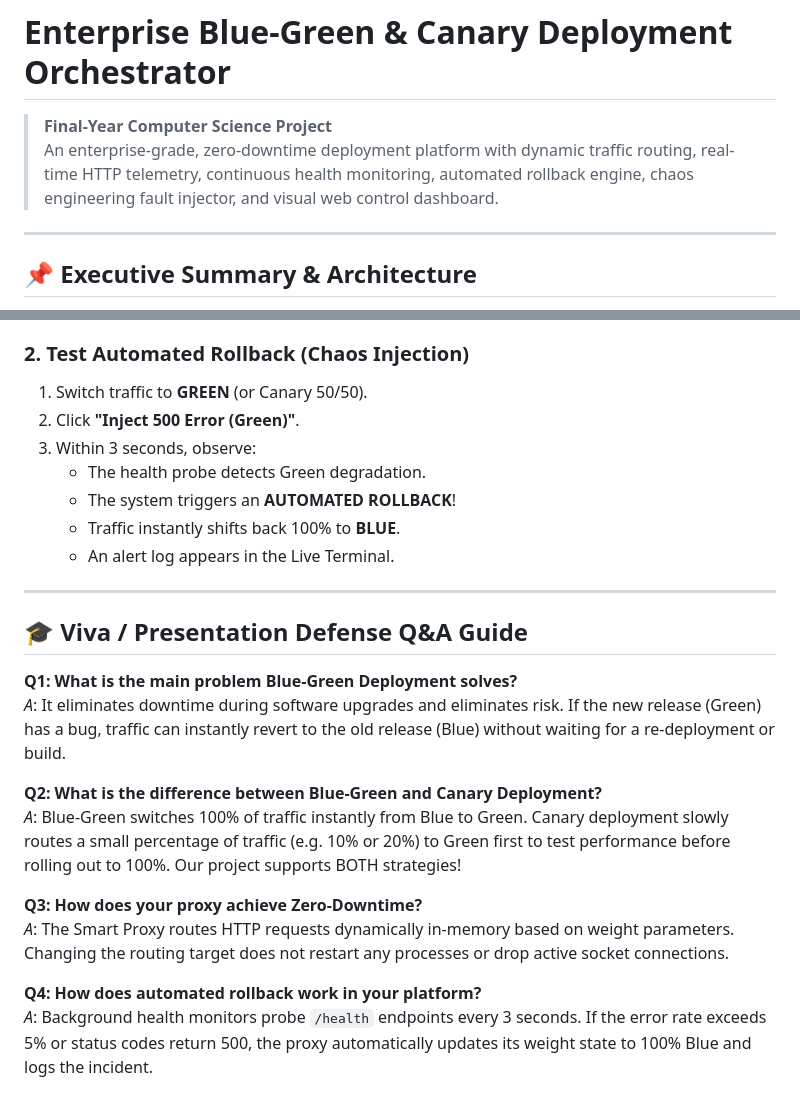
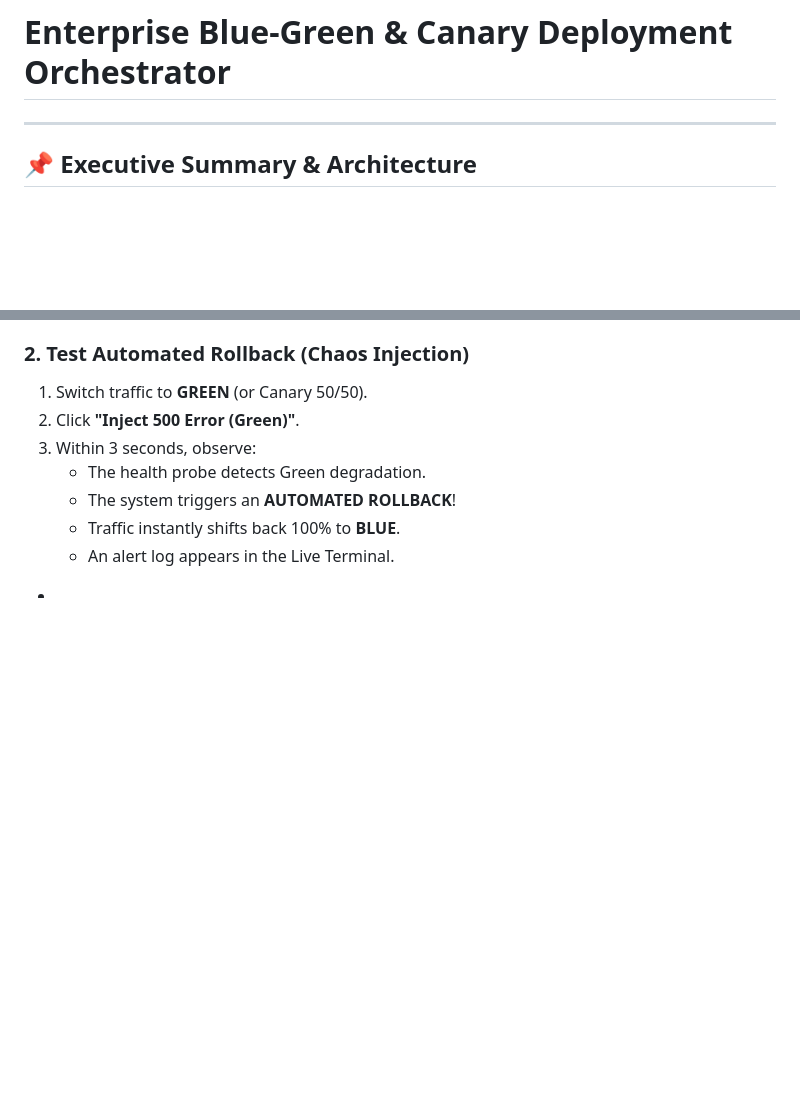
Before and after one commit to Khushigupta1112/Blue-green-Deployment-model, a Markdown page: README.md, 2 parts joined by grey strips. Drawn GitHub-style; blank space fills up the shorter version.

Commit message:
Remove Q&A Guide from README
Removed the Viva / Presentation Defense Q&A Guide section from the README.

```diff
--- a/README.md
+++ b/README.md
@@ -1,7 +1,5 @@
 # Enterprise Blue-Green & Canary Deployment Orchestrator
 
-> **Final-Year Computer Science Project**
-> An enterprise-grade, zero-downtime deployment platform with dynamic traffic routing, real-time HTTP telemetry, continuous health monitoring, automated rollback engine, chaos engineering fault injector, and visual web control dashboard.
 
 ---
 
@@ -136,18 +134,4 @@ Navigate to:
    - Traffic instantly shifts back 100% to **BLUE**.
    - An alert log appears in the Live Terminal.
 
----
-
-## 🎓 Viva / Presentation Defense Q&A Guide
-
-**Q1: What is the main problem Blue-Green Deployment solves?**
-*A*: It eliminates downtime during software upgrades and eliminates risk. If the new release (Green) has a bug, traffic can instantly revert to the old release (Blue) without waiting for a re-deployment or build.
-
-**Q2: What is the difference between Blue-Green and Canary Deployment?**
-*A*: Blue-Green switches 100% of traffic instantly from Blue to Green. Canary deployment slowly routes a small percentage of traffic (e.g. 10% or 20%) to Green first to test performance before rolling out to 100%. Our project supports BOTH strategies!
-
-**Q3: How does your proxy achieve Zero-Downtime?**
-*A*: The Smart Proxy routes HTTP requests dynamically in-memory based on weight parameters. Changing the routing target does not restart any processes or drop active socket connections.
-
-**Q4: How does automated rollback work in your platform?**
-*A*: Background health monitors probe `/health` endpoints every 3 seconds. If the error rate exceeds 5% or status codes return 500, the proxy automatically updates its weight state to 100% Blue and logs the incident.
+-
```
